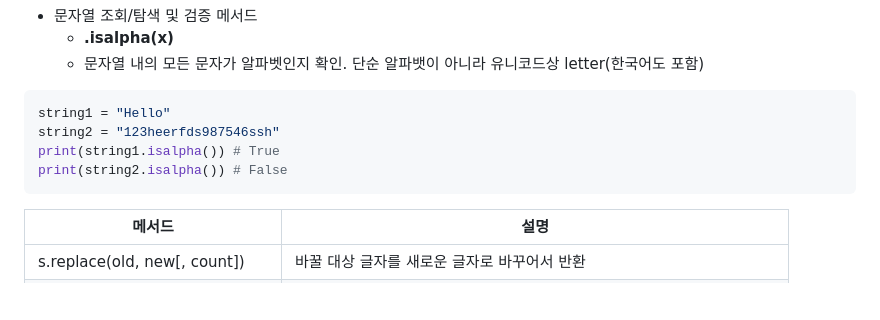
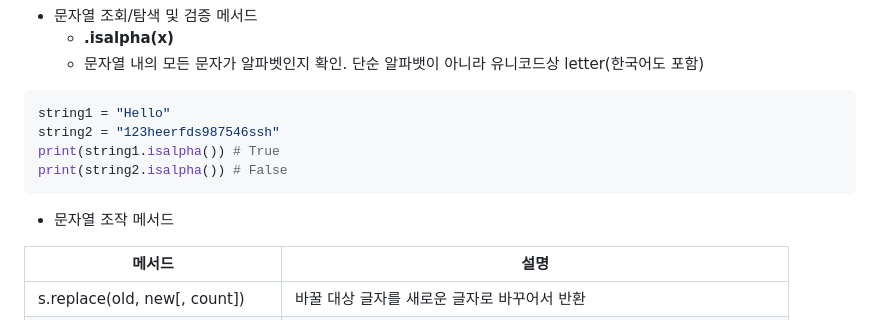
Before and after one commit to HaaaBird/TIL, a Markdown page: Python/Python2.md, the part around the change. Rendered like a GitHub page; blank space fills up the shorter version.

````diff
--- a/Python/Python2.md
+++ b/Python/Python2.md
@@ -89,6 +89,8 @@ string2 = "123heerfds987546ssh"
 print(string1.isalpha()) # True
 print(string2.isalpha()) # False
 ```
+- 문자열 조작 메서드
+
 | 메서드 | 설명 |
 | ----- | --- |
 | s.replace(old, new[, count]) | 바꿀 대상 글자를 새로운 글자로 바꾸어서 반환 |
````
Also changed, not shown: Git/git.md (+2 -2 lines), Python/1차시험준비.md (added, +294 -0 lines), Python/Python1.md (+0 -1 lines), Python/Python_oop1.md (added, +370 -0 lines), my_first_algorithm_and_data_structure/readmd.md (added, +4 -0 lines), Python/img/Procedual.png (added), Python/img/Procedual_2.png (added), 4 other files.
